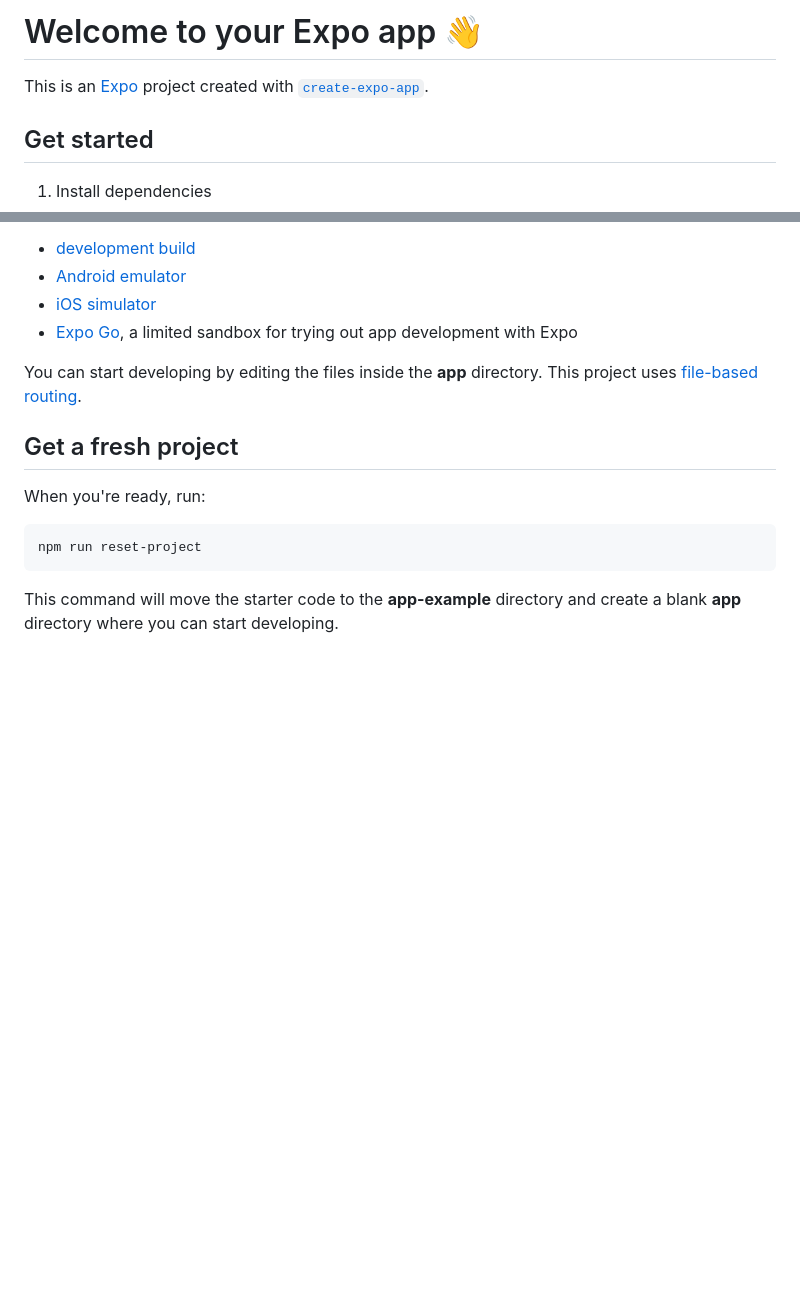
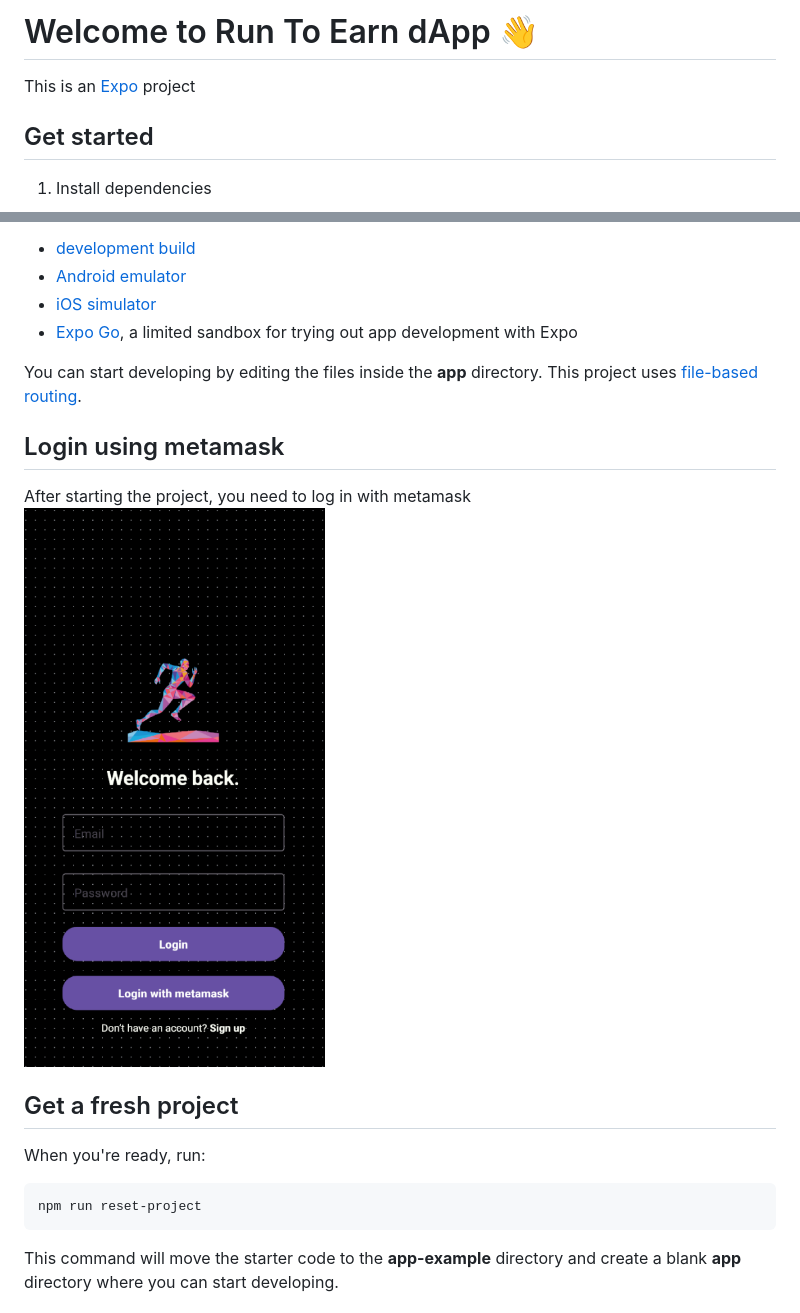
Before and after one commit to jksenby/run-to-earn-dApp, a Markdown page: README.md, 2 parts joined by grey strips. Drawn GitHub-style; pictures changed too: assets/images/image.png (added); blank space fills up the shorter version.

```diff
--- a/README.md
+++ b/README.md
@@ -1,6 +1,6 @@
-# Welcome to your Expo app 👋
+# Welcome to Run To Earn dApp 👋
 
-This is an [Expo](https://expo.dev) project created with [`create-expo-app`](https://www.npmjs.com/package/create-expo-app).
+This is an [Expo](https://expo.dev) project
 
 ## Get started
 
@@ -25,6 +25,11 @@ In the output, you'll find options to open the app in a
 
 You can start developing by editing the files inside the **app** directory. This project uses [file-based routing](https://docs.expo.dev/router/introduction).
 
+## Login using metamask
+
+After starting the project, you need to log in with metamask
+![alt text](./assets/images/image.png)
+
 ## Get a fresh project
 
 When you're ready, run:
```
Also changed, not shown: 6 other files.
